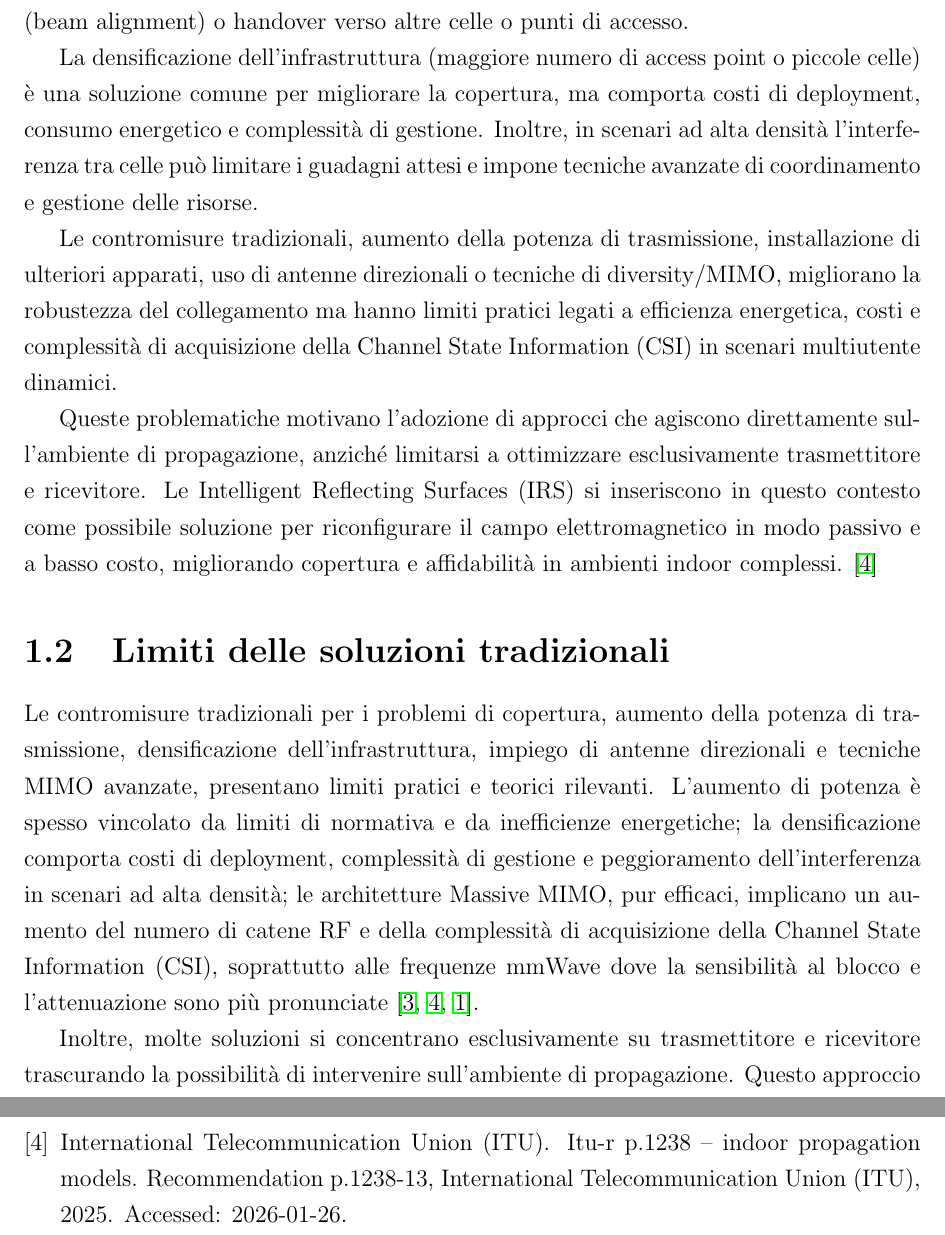
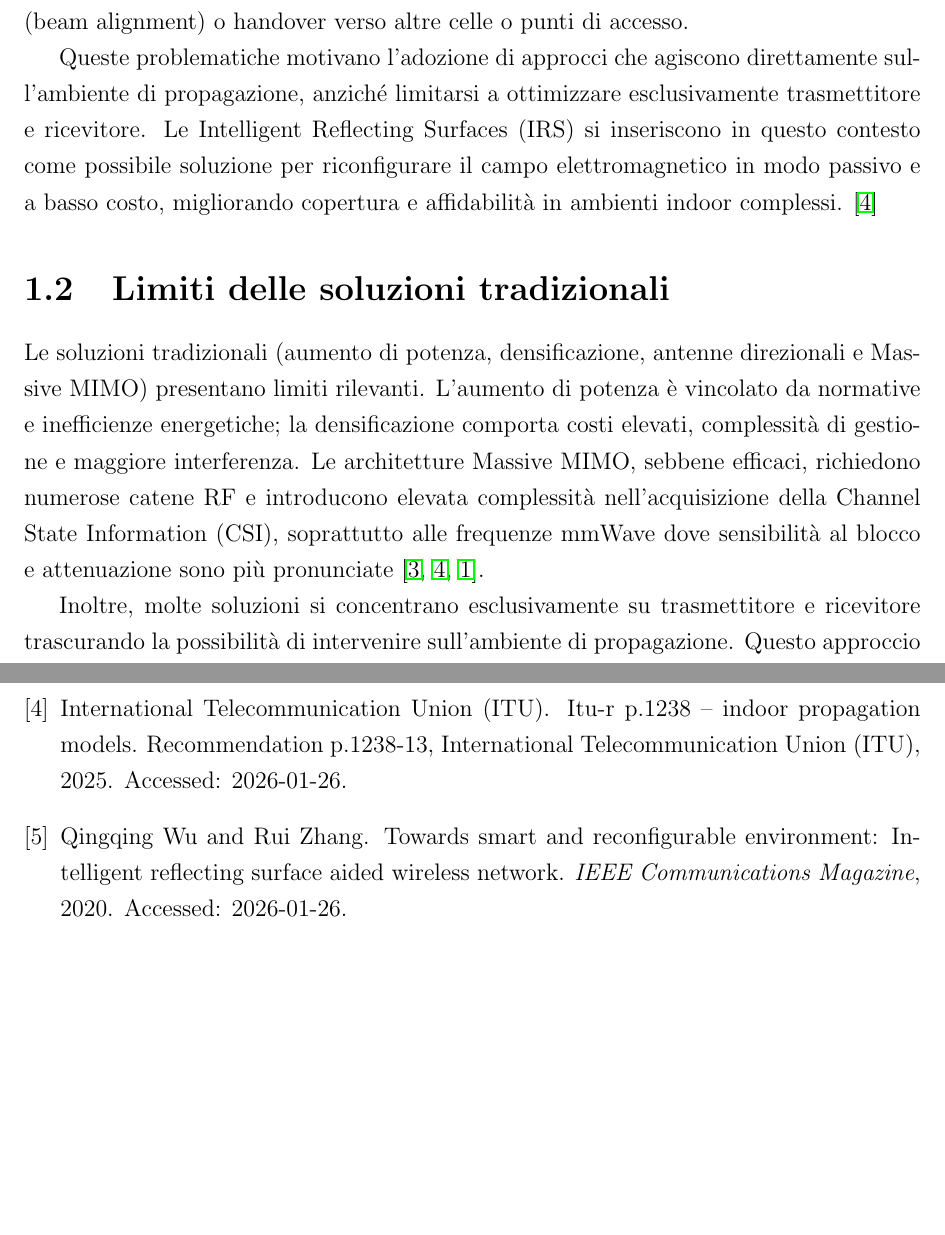
Before and after one commit to alessandrorebosio/thesis, a LaTeX thesis (docs/thesis.tex, which reads docs/thesis.bib): two parts of pages 7 and 11 of 11, joined at a grey line, cut so that both start at the same text, the shorter picture padded with empty space. Compiled offline with pdfLaTeX.

Commit message:
minor changes

```diff
--- a/docs/thesis.bib
+++ b/docs/thesis.bib
@@ -38,3 +38,9 @@
   url = {https://www.3gpp.org/ftp/Specs/archive/38_series/38.857/},
   note = {Accessed: 2026-01-26}
 }
+
+@article{wu2021irs,
+  author = {Wu, Qingqing and Zhang, Rui},
+  title = {Towards Smart and Reconfigurable Environment: Intelligent Reflecting Surface Aided Wireless Network},
+  journal = {IEEE Communications Magazine},
+  year = {2020},
--- a/docs/thesis.tex
+++ b/docs/thesis.tex
@@ -184,20 +184,6 @@ di vista (NLOS) possono degradare drasticamente le prestazioni,
 richiedendo procedure di riconvergenza, ri-allineamento dei fasci
 (beam alignment) o handover verso altre celle o punti di accesso.
 
-La densificazione dell'infrastruttura (maggiore numero di access
-point o piccole celle) è una soluzione comune per migliorare la
-copertura, ma comporta costi di deployment, consumo energetico e
-complessità di gestione. Inoltre, in scenari ad alta densità
-l'interferenza tra celle può limitare i guadagni attesi e impone
-tecniche avanzate di coordinamento e gestione delle risorse.
-
-Le contromisure tradizionali, aumento della potenza di trasmissione,
-installazione di ulteriori apparati, uso di antenne direzionali o
-tecniche di diversity/MIMO, migliorano la robustezza del collegamento
-ma hanno limiti pratici legati a efficienza energetica, costi e
-complessità di acquisizione della Channel State Information (CSI) in
-scenari multiutente dinamici.
-
 Queste problematiche motivano l'adozione di approcci che agiscono
 direttamente sull'ambiente di propagazione, anziché limitarsi a
 ottimizzare esclusivamente trasmettitore e ricevitore. Le Intelligent
@@ -208,17 +194,15 @@ ambienti indoor complessi.
 \cite{itu_p1238_2025}
 
 \section{Limiti delle soluzioni tradizionali}
-Le contromisure tradizionali per i problemi di copertura, aumento
-della potenza di trasmissione, densificazione dell'infrastruttura,
-impiego di antenne direzionali e tecniche MIMO avanzate, presentano
-limiti pratici e teorici rilevanti. L'aumento di potenza è spesso
-vincolato da limiti di normativa e da inefficienze energetiche; la
-densificazione comporta costi di deployment, complessità di gestione
-e peggioramento dell'interferenza in scenari ad alta densità; le
-architetture Massive MIMO, pur efficaci, implicano un aumento del
-numero di catene RF e della complessità di acquisizione della Channel
-State Information (CSI), soprattutto alle frequenze mmWave dove la
-sensibilità al blocco e l'attenuazione sono più pronunciate
+Le soluzioni tradizionali (aumento di potenza, densificazione,
+antenne direzionali e Massive MIMO) presentano limiti rilevanti.
+L'aumento di potenza è vincolato da normative e inefficienze
+energetiche; la densificazione comporta costi elevati, complessità di
+gestione e maggiore interferenza. Le architetture Massive MIMO,
+sebbene efficaci, richiedono numerose catene RF e introducono elevata
+complessità nell'acquisizione della Channel State Information (CSI),
+soprattutto alle frequenze mmWave dove sensibilità al blocco e
+attenuazione sono più pronunciate
 \cite{itu_m2410_2017,itu_p1238_2025,3gpp_tr38901}.
 
 Inoltre, molte soluzioni si concentrano esclusivamente su
```
Also changed, not shown: docs/thesis.pdf, docs/thesis.bib (4 more changed lines), docs/thesis.tex (3 more changed lines).
